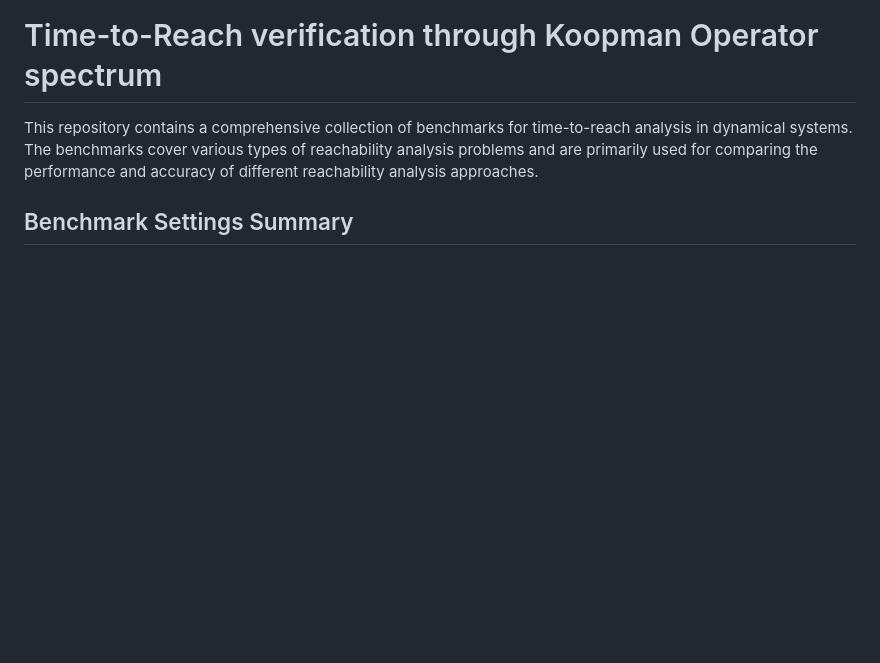
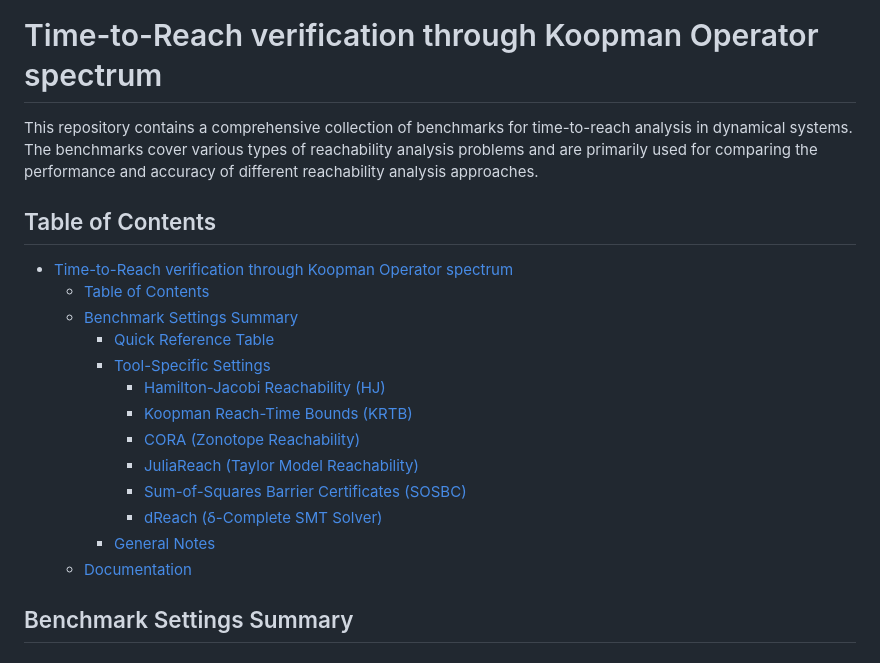
Before and after one commit to Aalto-Nonlinear-Systems-and-Control/Time-to-Reach, a Markdown page: README.md, the part around the change. GitHub-like rendering; blank space fills up the shorter version.

Commit message:
Enhance README with detailed Table of Contents and tool-specific sections

```diff
--- a/README.md
+++ b/README.md
@@ -1,6 +1,22 @@
 # Time-to-Reach verification through Koopman Operator spectrum
 
 This repository contains a comprehensive collection of benchmarks for time-to-reach analysis in dynamical systems. The benchmarks cover various types of reachability analysis problems and are primarily used for comparing the performance and accuracy of different reachability analysis approaches.
+
+## Table of Contents
+
+- [Time-to-Reach verification through Koopman Operator spectrum](#time-to-reach-verification-through-koopman-operator-spectrum)
+  - [Table of Contents](#table-of-contents)
+  - [Benchmark Settings Summary](#benchmark-settings-summary)
+    - [Quick Reference Table](#quick-reference-table)
+    - [Tool-Specific Settings](#tool-specific-settings)
+      - [Hamilton-Jacobi Reachability (HJ)](#hamilton-jacobi-reachability-hj)
+      - [Koopman Reach-Time Bounds (KRTB)](#koopman-reach-time-bounds-krtb)
+      - [CORA (Zonotope Reachability)](#cora-zonotope-reachability)
+      - [JuliaReach (Taylor Model Reachability)](#juliareach-taylor-model-reachability)
+      - [Sum-of-Squares Barrier Certificates (SOSBC)](#sum-of-squares-barrier-certificates-sosbc)
+      - [dReach (δ-Complete SMT Solver)](#dreach-δ-complete-smt-solver)
+    - [General Notes](#general-notes)
+  - [Documentation](#documentation)
 
 ## Benchmark Settings Summary
 
```
